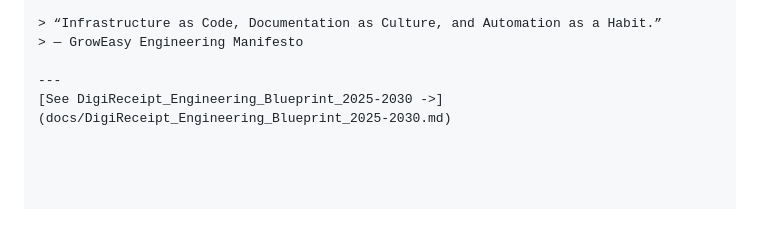
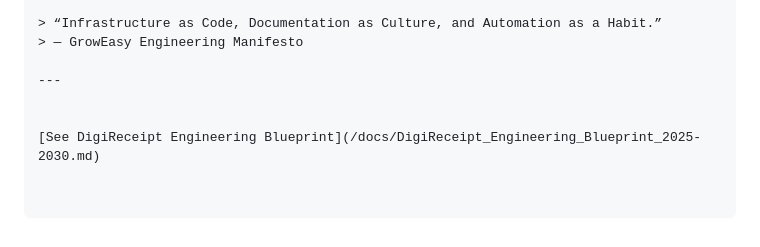
Before and after one commit to emadaed/Groweasy-invoice, a Markdown page: README.md, the part around the change. Rendered like a GitHub page; blank space fills up the shorter version.

Commit message:
Update README.md
Add: DigiReceipt_Engineering_Blueprint_2025-2030.md

```diff
--- a/README.md
+++ b/README.md
@@ -155,4 +155,6 @@ This aligns the project with **Silicon Valley DevOps culture**: automation-first
 > — GrowEasy Engineering Manifesto
 
 ---
-[See DigiReceipt_Engineering_Blueprint_2025-2030 ->](docs/DigiReceipt_Engineering_Blueprint_2025-2030.md)
+
+
+[See DigiReceipt Engineering Blueprint](/docs/DigiReceipt_Engineering_Blueprint_2025-2030.md)
```
